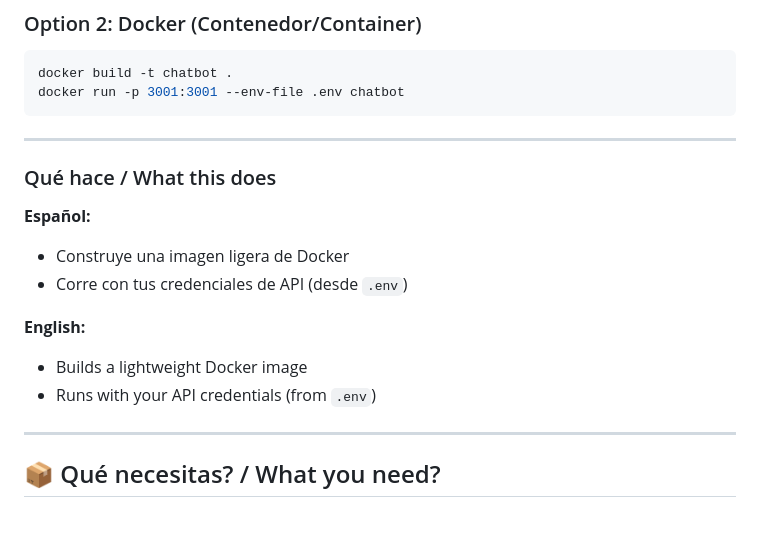
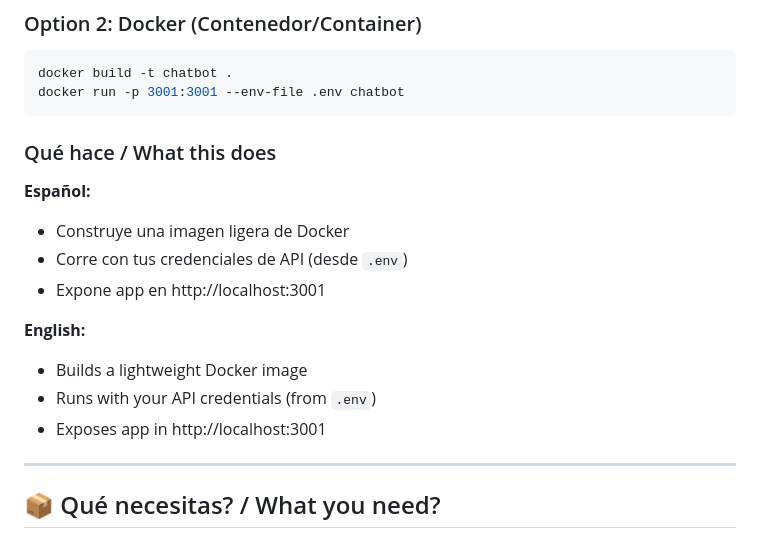
Before and after one commit to User-MiMa/Simple-ChatBot, a Markdown page: README.md, the part around the change. GitHub-like rendering.

````diff
--- a/README.md
+++ b/README.md
@@ -75,17 +75,17 @@ docker build -t chatbot .
 docker run -p 3001:3001 --env-file .env chatbot
 ```
 
----
-
 ### Qué hace / What this does
 
 **Español:**
 * Construye una imagen ligera de Docker
 * Corre con tus credenciales de API (desde `.env`)
+* Expone app en http://localhost:3001
 
 **English:**
 * Builds a lightweight Docker image
 * Runs with your API credentials (from `.env`)
+* Exposes app in http://localhost:3001
 
 ---
 
````
